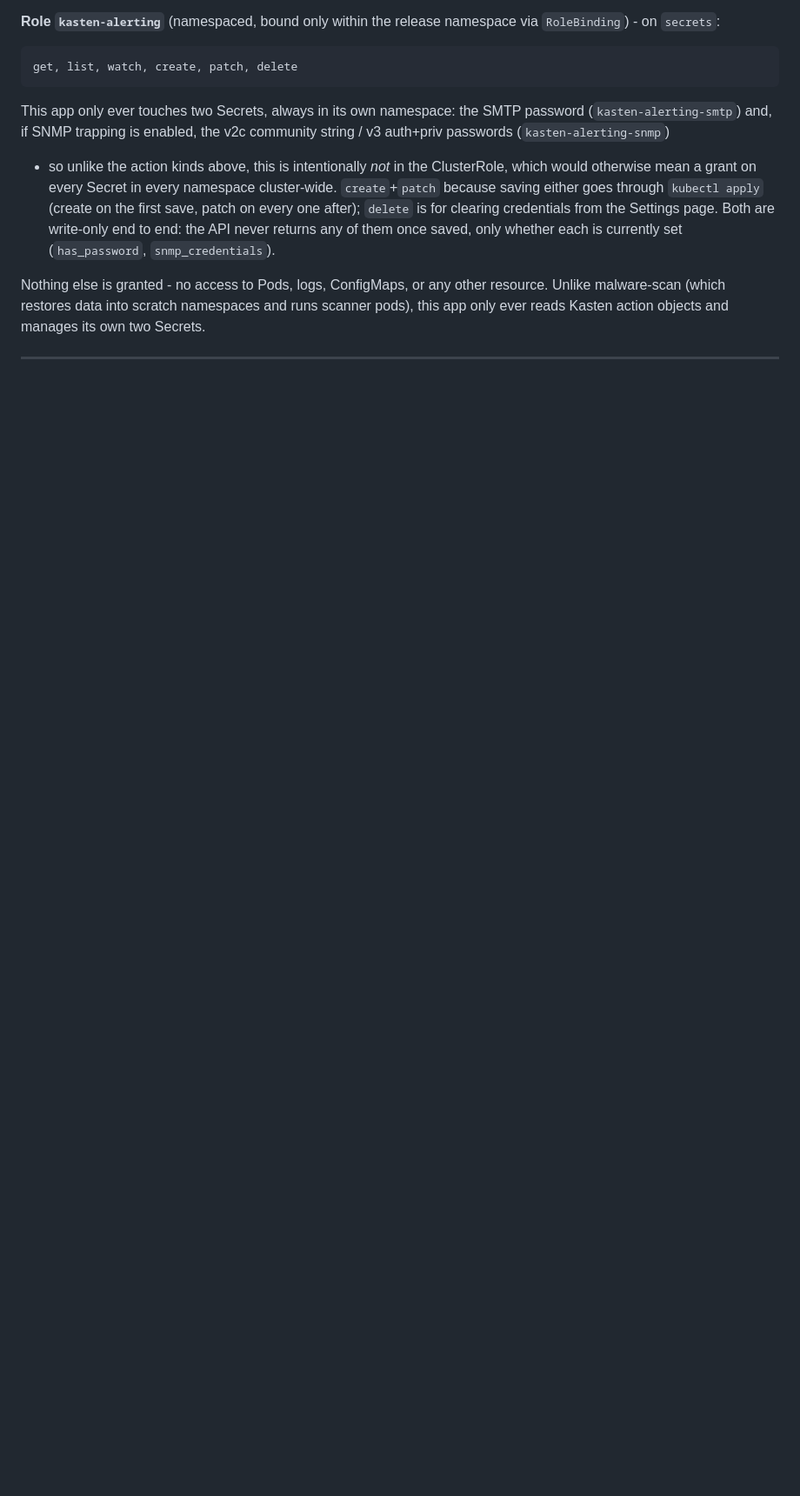
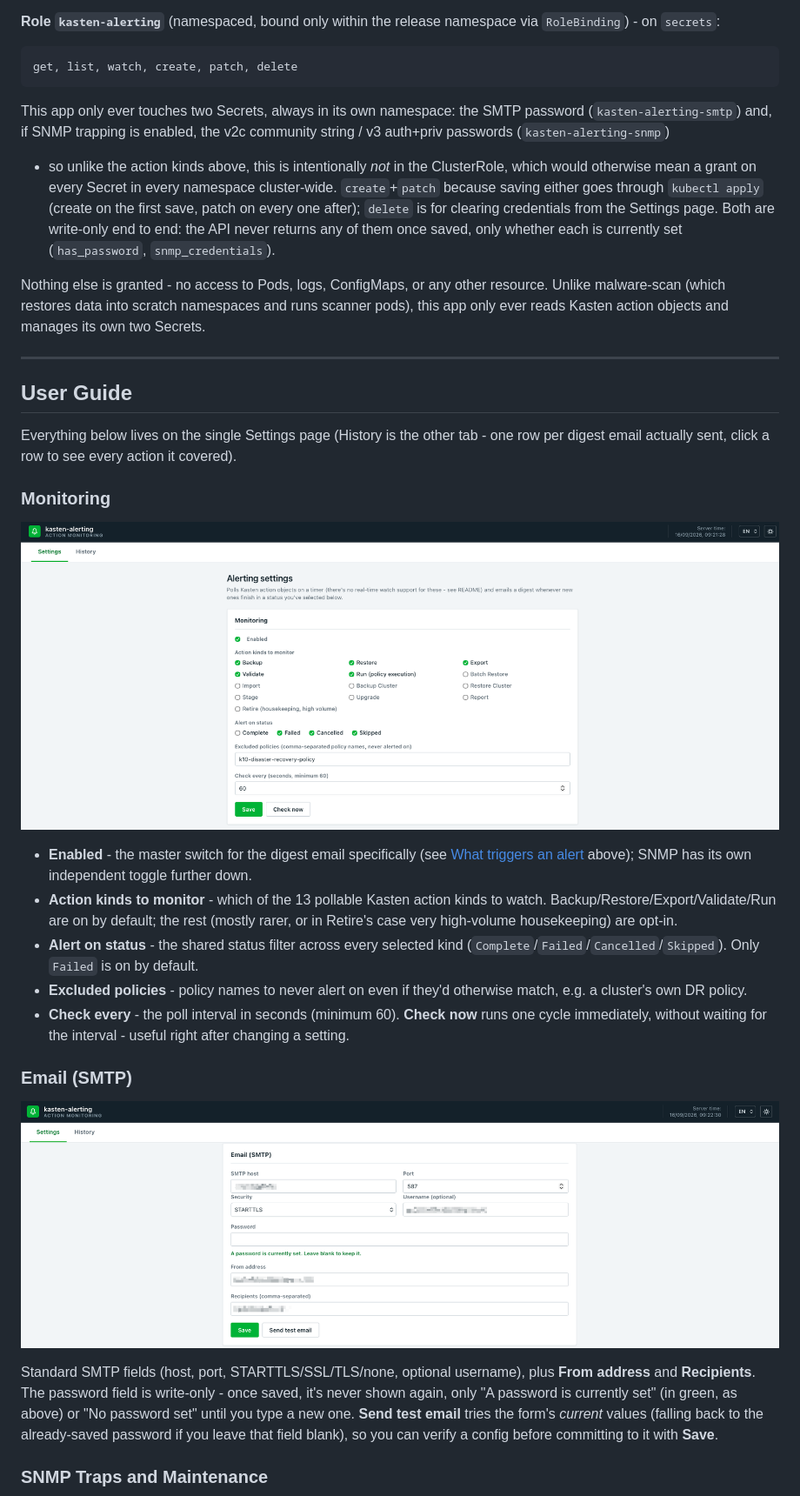
Before and after one commit to cpouthier/kasten-alerting, a Markdown page: README.md, the part around one of its changes. Shown at 87% size. Rendered like a GitHub page; pictures changed too: docs/alertingsettings.png (added), docs/smtpconfig.png (added); blank space fills up the shorter version.

```diff
--- a/README.md
+++ b/README.md
@@ -225,3 +225,44 @@ namespaces and runs scanner pods), this app only ever reads Kasten action
 objects and manages its own two Secrets.
 
 ---
+
+## User Guide
+
+Everything below lives on the single Settings page (History is the other
+tab - one row per digest email actually sent, click a row to see every
+action it covered).
+
+### Monitoring
+
+![Alerting settings](docs/alertingsettings.png)
+
+- **Enabled** - the master switch for the digest email specifically (see
+  [What triggers an alert](#what-triggers-an-alert) above); SNMP has its
+  own independent toggle further down.
+- **Action kinds to monitor** - which of the 13 pollable Kasten action
+  kinds to watch. Backup/Restore/Export/Validate/Run are on by default;
+  the rest (mostly rarer, or in Retire's case very high-volume
+  housekeeping) are opt-in.
+- **Alert on status** - the shared status filter across every selected
+  kind (`Complete`/`Failed`/`Cancelled`/`Skipped`). Only `Failed` is on by
+  default.
+- **Excluded policies** - policy names to never alert on even if they'd
+  otherwise match, e.g. a cluster's own DR policy.
+- **Check every** - the poll interval in seconds (minimum 60). **Check
+  now** runs one cycle immediately, without waiting for the interval -
+  useful right after changing a setting.
+
+### Email (SMTP)
+
+![Email settings](docs/smtpconfig.png)
+
+Standard SMTP fields (host, port, STARTTLS/SSL/TLS/none, optional
+username), plus **From address** and **Recipients**. The password field
+is write-only - once saved, it's never shown again, only "A password is
+currently set" (in green, as above) or "No password set" until you type a
+new one. **Send test email** tries the form's *current* values (falling
+back to the already-saved password if you leave that field blank), so you
+can verify a config before committing to it with **Save**.
+
+### SNMP Traps and Maintenance
+
```
Also changed, not shown: other parts of README.md (+28 -0 lines), docs/snmpconfig.png (added).
